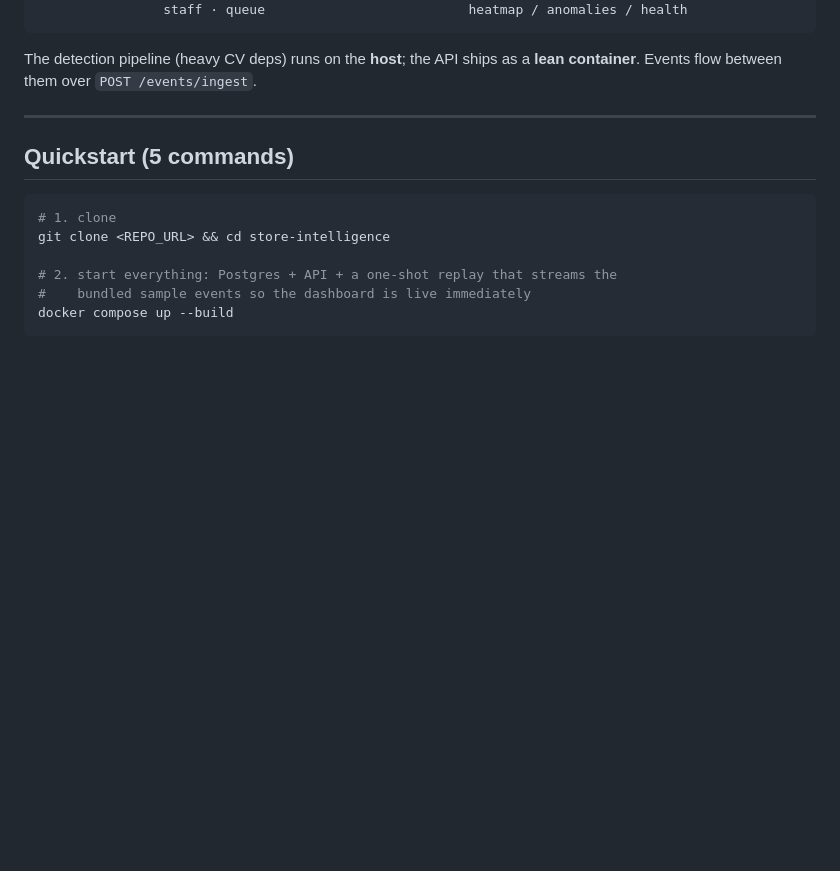
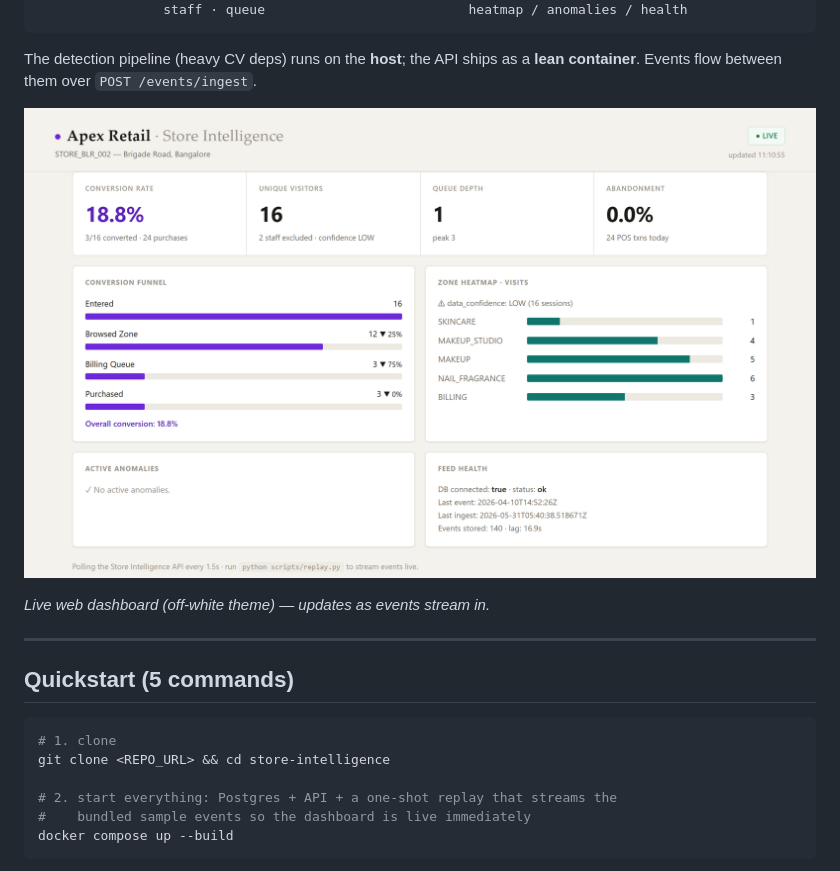
Before and after one commit to 9SERG4NT/purplle-store-intelligence, a Markdown page: README.md, the part around the change. Rendered like a GitHub page; pictures changed too: docs/img/dashboard.png (added); blank space fills up the shorter version.

```diff
--- a/README.md
+++ b/README.md
@@ -17,6 +17,10 @@ events → ingestion API → live dashboard.
 
 The detection pipeline (heavy CV deps) runs on the **host**; the API ships as a
 **lean container**. Events flow between them over `POST /events/ingest`.
+
+![Live dashboard](docs/img/dashboard.png)
+
+*Live web dashboard (off-white theme) — updates as events stream in.*
 
 ---
 
```
Also changed, not shown: 4 other files.
